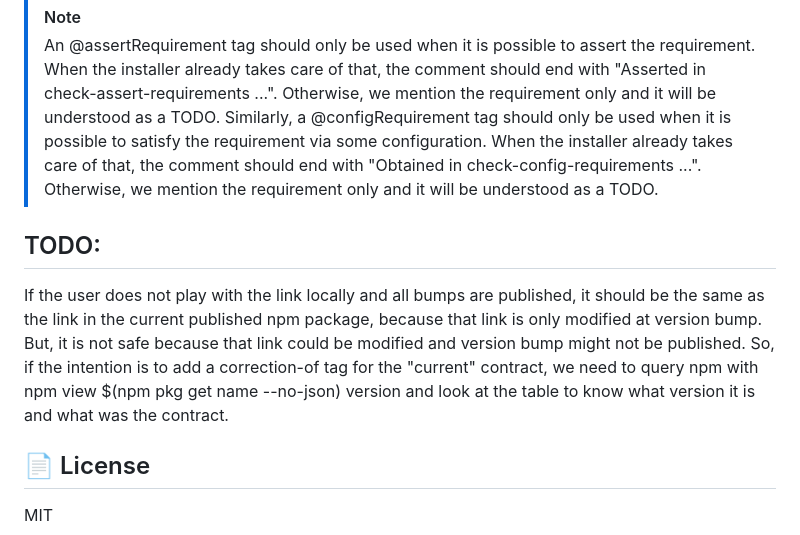
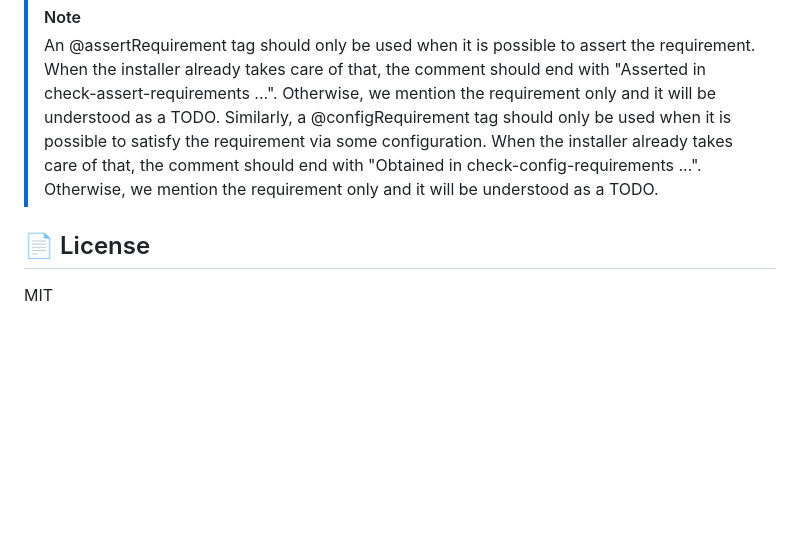
Before and after one commit to Dominic-Mayers/last-of-readme, a Markdown page: ARCHITECTURE.md, the part around the change. Drawn GitHub-style; blank space fills up the shorter version.

Commit message:
Remove obsolete TODO

```diff
--- a/ARCHITECTURE.md
+++ b/ARCHITECTURE.md
@@ -610,10 +610,6 @@ Similarly, every `@assertRequirement` tag should be traceable to an installer ph
 > An @assertRequirement tag should only be used when it is possible to assert the requirement. When the installer already takes care of that, the comment should end with "Asserted in check-assert-requirements ...". Otherwise, we mention the requirement only and it will be understood as a TODO.
 > Similarly, a @configRequirement tag should only be used when it is possible to satisfy the requirement via some configuration. When the installer already takes care of that, the comment should end with "Obtained in check-config-requirements ...". Otherwise, we mention the requirement only and it will be understood as a TODO.
 
-## TODO:
-
-If the user does not play with the link locally and all bumps are published, it should be the same as the link in the current published npm package, because that link is only modified at version bump. But, it is not safe because that link could be modified and version bump might not be published. So, if the intention is to add a correction-of tag for the "current" contract, we need to query npm with npm view $(npm pkg get name --no-json) version and look at the table to know what version it is and what was the contract.
-
 ## 📄 License
 
 MIT
```
